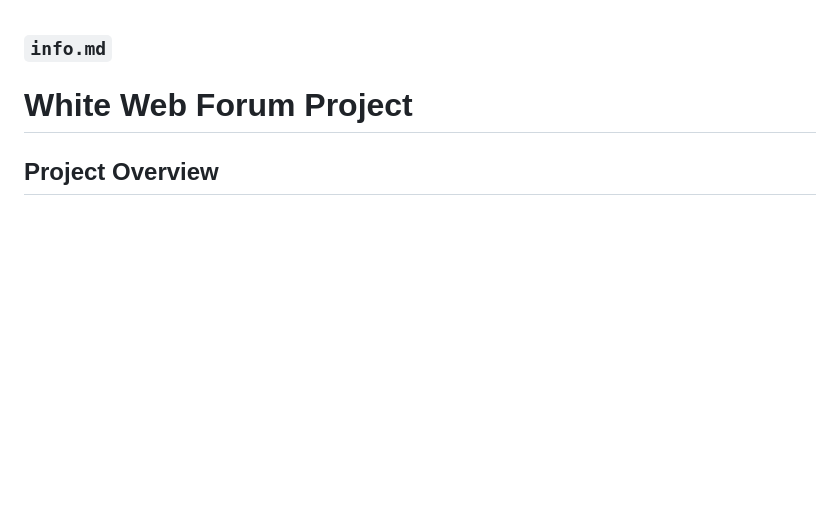
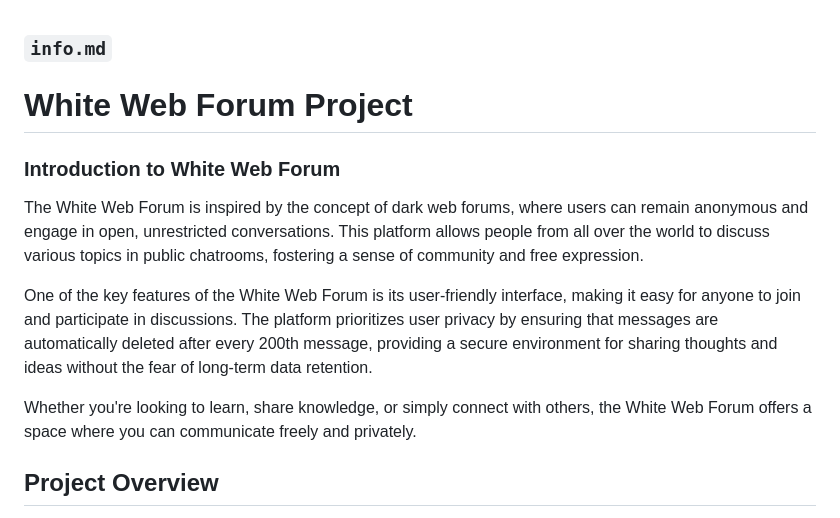
Before and after one commit to AnshKumarTripathi/JavaScript-45-Days-Project-Challenge, a Markdown page: 03-Advance/Day-31/info.md, the part around the change. Drawn GitHub-style; blank space fills up the shorter version.

```diff
--- a/03-Advance/Day-31/info.md
+++ b/03-Advance/Day-31/info.md
@@ -1,6 +1,14 @@
 ### `info.md`
 
 # White Web Forum Project
+
+### Introduction to White Web Forum
+
+The White Web Forum is inspired by the concept of dark web forums, where users can remain anonymous and engage in open, unrestricted conversations. This platform allows people from all over the world to discuss various topics in public chatrooms, fostering a sense of community and free expression.
+
+One of the key features of the White Web Forum is its user-friendly interface, making it easy for anyone to join and participate in discussions. The platform prioritizes user privacy by ensuring that messages are automatically deleted after every 200th message, providing a secure environment for sharing thoughts and ideas without the fear of long-term data retention.
+
+Whether you're looking to learn, share knowledge, or simply connect with others, the White Web Forum offers a space where you can communicate freely and privately.
 
 ## Project Overview
 
```
